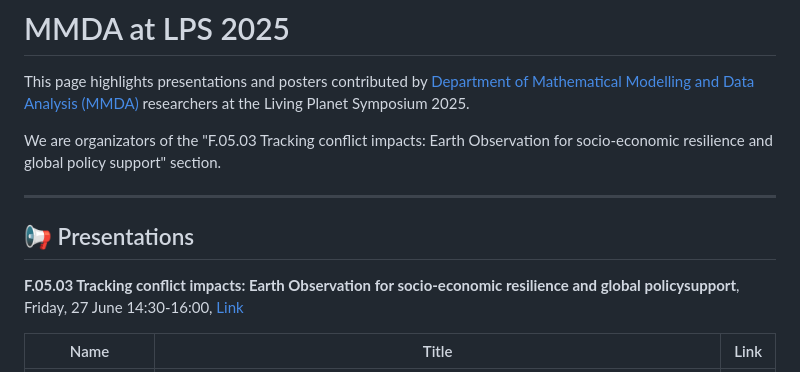
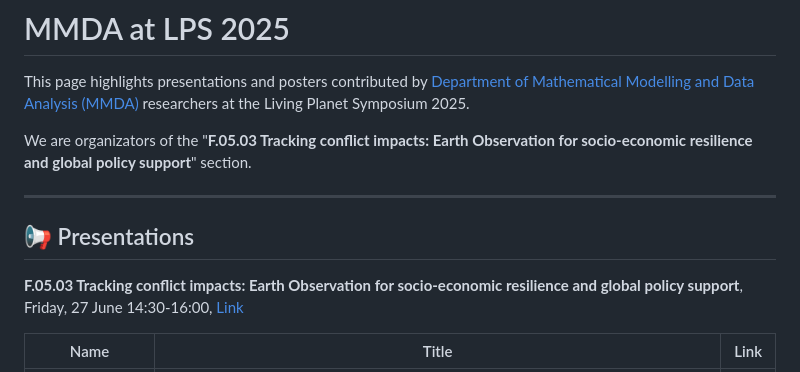
Before and after one commit to IPT-MMDA/Living_Planet_Symposium_2025, a Markdown page: README.md, the part around the change. Rendered like a GitHub page.

```diff
--- a/README.md
+++ b/README.md
@@ -2,12 +2,12 @@
 
 This page highlights presentations and posters contributed by [Department of Mathematical Modelling and Data Analysis (MMDA)](https://mmda.ipt.kpi.ua/) researchers at the Living Planet Symposium 2025.
 
-We are organizators of the "F.05.03 Tracking conflict impacts: Earth Observation for socio-economic resilience and global policy support" section.
+We are organizators of the "**F.05.03 Tracking conflict impacts: Earth Observation for socio-economic resilience and global policy support**" section.
 
 ____
 ## 📢 Presentations
 
-**F.05.03 Tracking conflict impacts: Earth Observation for socio-economic resilience and global policysupport**,
+**F.05.03 Tracking conflict impacts: Earth Observation for socio-economic resilience and global policy support**,
 Friday, 27 June 14:30-16:00, [Link](https://lps25.esa.int/programme/programme-session/?id=23447350-6132-40FF-9020-FAC1500C728A)
 
 | Name | Title | Link |
```
